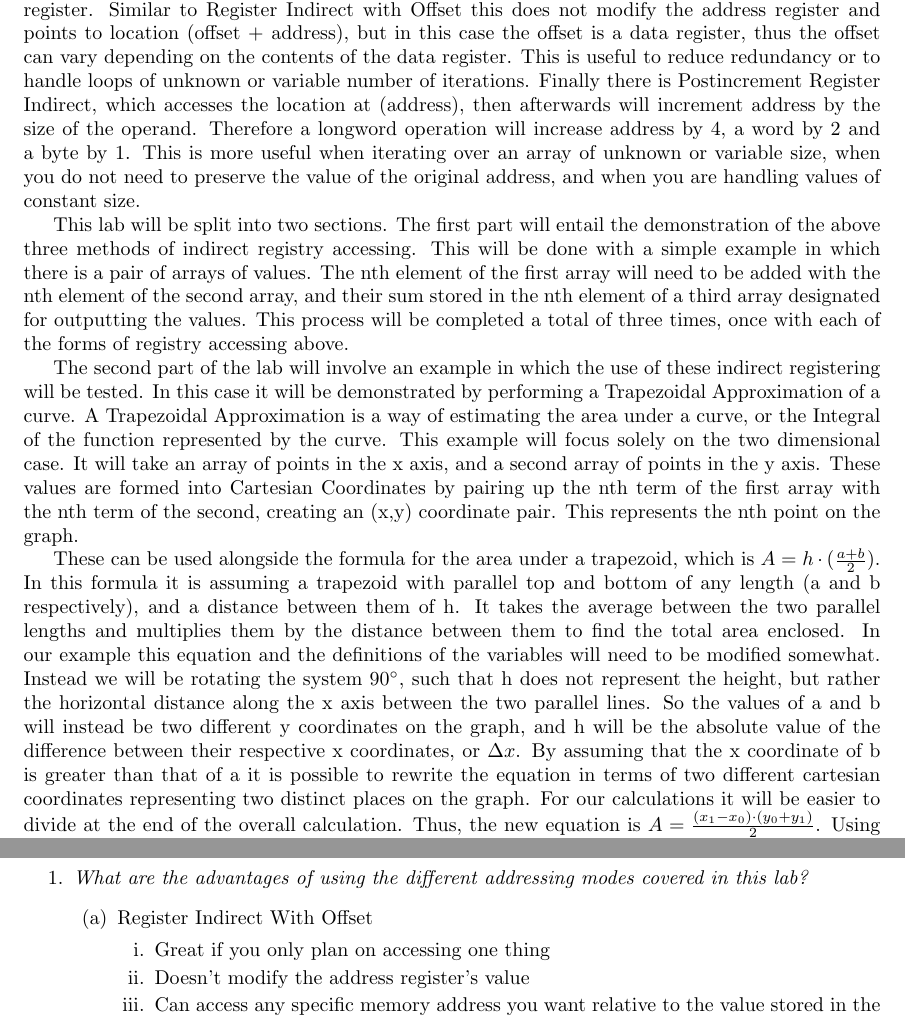
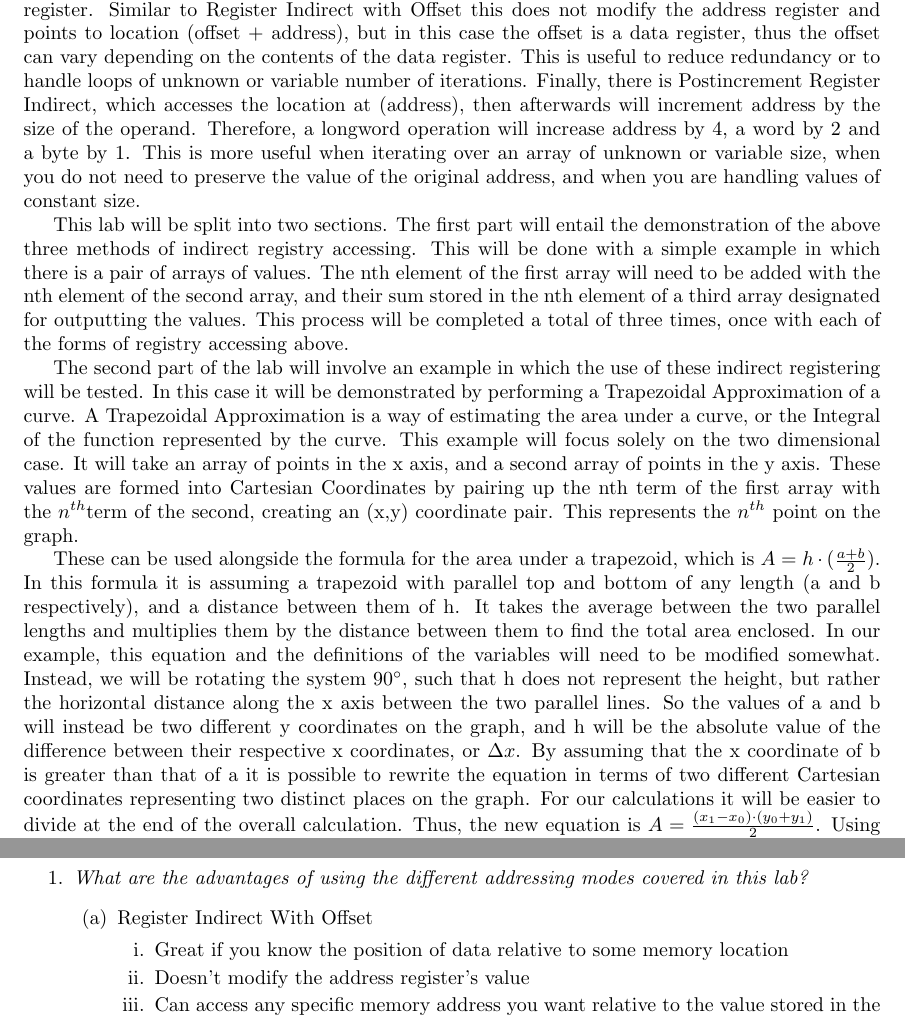
Before and after one commit to Arunscape/ECE212-Labs, a LaTeX document (Lab 2/Lab2.tex): two parts of pages 3 and 9 of 17, joined at a grey line, cut so that both start at the same text. Compiled offline with pdfLaTeX.

Commit message:
smol changes

```diff
--- a/Lab 2/Lab2.tex
+++ b/Lab 2/Lab2.tex
@@ -92,9 +92,9 @@
   to location (offset + address), but in this case the offset is a data register, thus
   the offset can vary depending on the contents of the data register. This is useful
   to reduce redundancy or to handle loops of unknown or variable number of iterations.
-  Finally there is Postincrement Register Indirect, which accesses the location at
+  Finally, there is Postincrement Register Indirect, which accesses the location at
   (address), then afterwards will increment address by the size of the operand.
-  Therefore a longword operation will increase address by 4, a word by 2 and a byte by 1.
+  Therefore, a longword operation will increase address by 4, a word by 2 and a byte by 1.
   This is more useful when iterating over an array of unknown or variable size, when you
   do not need to preserve the value of the original address, and when you are handling
   values of constant size.
@@ -114,15 +114,15 @@
   represented by the curve. This example will focus solely on the two dimensional
   case. It will take an array of points in the x axis, and a second array of
   points in the y axis. These values are formed into Cartesian Coordinates by
-  pairing up the nth term of the first array with the nth term of the second,
-  creating an (x,y) coordinate pair. This represents the nth point on the graph.
+  pairing up the nth term of the first array with the $n^{th}$term of the second,
+  creating an (x,y) coordinate pair. This represents the $n^{th}$ point on the graph.
 
   These can be used alongside the formula for the area under a trapezoid, which is
   $A= h\cdot(\frac{a+b}{2})$. In this formula it is assuming a trapezoid with parallel
   top and bottom of any length (a and b respectively), and a distance between them of
   h.  It takes the average between the two parallel lengths and multiplies them by the
-  distance between them to find the total area enclosed.  In our example this equation
-  and the definitions of the variables will need to be modified somewhat. Instead we
+  distance between them to find the total area enclosed.  In our example, this equation
+  and the definitions of the variables will need to be modified somewhat. Instead, we
   will be rotating the system $\ang{90}$, such that h does not represent the height, but
   rather the horizontal distance along the x axis between the two parallel lines.
   So the values of a and b will instead be
@@ -130,7 +130,7 @@
   difference between their respective x coordinates, or
   $\Delta x$. By assuming that the x coordinate
   of b is greater than that of a it is possible to rewrite the equation in terms of two
-  different cartesian coordinates representing two distinct places on the graph. For our
+  different Cartesian coordinates representing two distinct places on the graph. For our
   calculations it will be easier to divide at the end of the overall calculation. Thus,
   the new equation is $A=\frac{(x_1-x_0)\cdot(y_0+y_1)}{2}$. Using this formula it will be
   possible to gain an approximation of the area under the graph, assuming that the
@@ -384,7 +384,7 @@ operational code is stored as follows:
           \begin{enumerate}
             \item Register Indirect With Offset
               \begin{enumerate}
-                \item Great if you only plan on accessing one thing
+                \item Great if you know the position of data relative to some memory location
                 \item Doesn't modify the address register's value
                 \item Can access any specific memory address you want relative to the value
                       stored in the address register
```
Also changed, not shown: Lab 2/Lab2.pdf.
